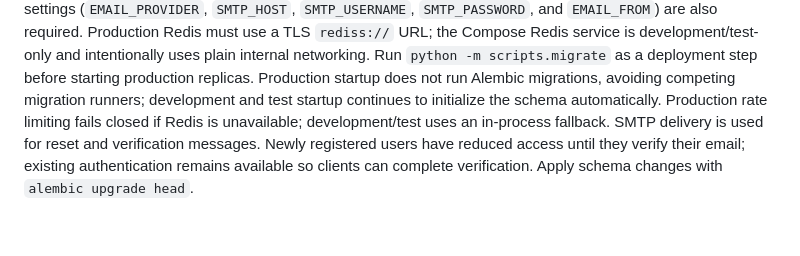
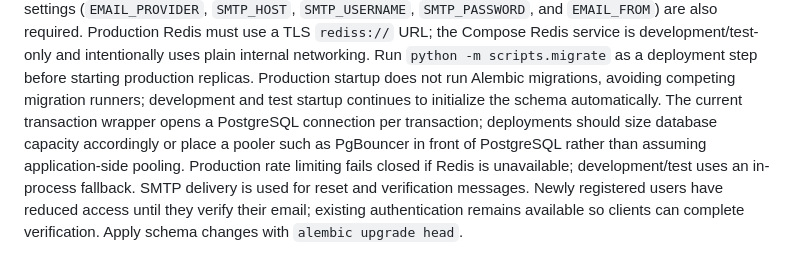
Before and after one commit to Omm045/secure-auth-backend, a Markdown page: README.md, the part around the change. Rendered like a GitHub page; blank space fills up the shorter version.

Commit message:
docs: document database connection scaling assumption
Co-authored-by: Copilot App <223556219+Copilot@users.noreply.github.com>

```diff
--- a/README.md
+++ b/README.md
@@ -16,6 +16,9 @@ Run `python -m scripts.migrate` as a deployment step before starting production
 replicas. Production startup does not run Alembic migrations, avoiding competing
 migration runners; development and test startup continues to initialize the
 schema automatically.
+The current transaction wrapper opens a PostgreSQL connection per transaction;
+deployments should size database capacity accordingly or place a pooler such as
+PgBouncer in front of PostgreSQL rather than assuming application-side pooling.
 Production rate limiting fails closed if Redis is unavailable; development/test
 uses an in-process fallback. SMTP delivery is used for reset and verification
 messages. Newly registered users have reduced access until they verify their
```
